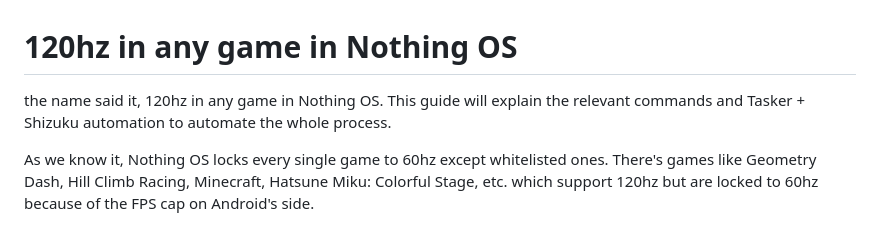
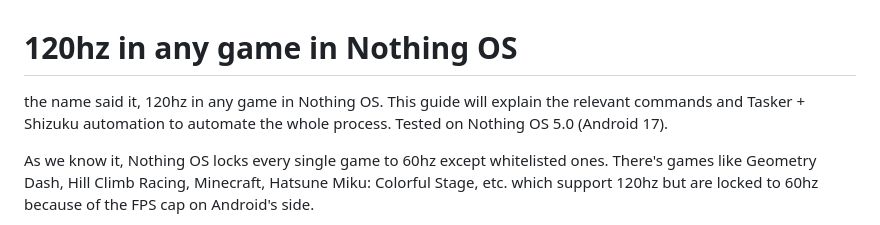
Before and after one commit to kinoosaki/120hz-in-any-game-NOS, a Markdown page: README.md, the part around the change. Drawn GitHub-style.

```diff
--- a/README.md
+++ b/README.md
@@ -1,5 +1,5 @@
 # 120hz in any game in Nothing OS
-the name said it, 120hz in any game in Nothing OS. This guide will explain the relevant commands and Tasker + Shizuku automation to automate the whole process.
+the name said it, 120hz in any game in Nothing OS. This guide will explain the relevant commands and Tasker + Shizuku automation to automate the whole process. Tested on Nothing OS 5.0 (Android 17).
 
 As we know it, Nothing OS locks every single game to 60hz except whitelisted ones. There's games like Geometry Dash, Hill Climb Racing, Minecraft, Hatsune Miku: Colorful Stage, etc. which support 120hz but are locked to 60hz because of the FPS cap on Android's side.
 
```
